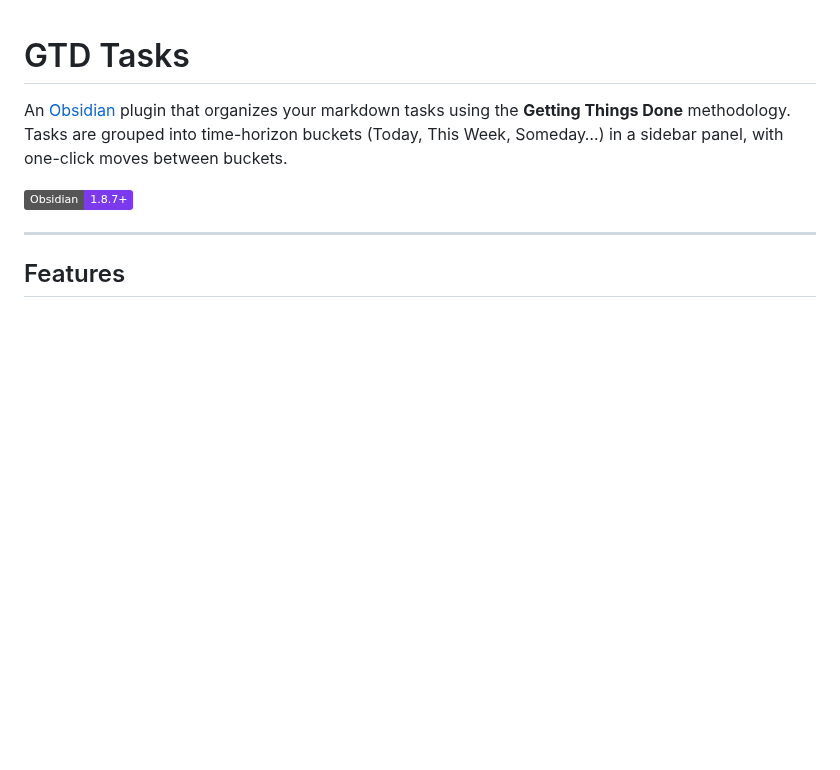
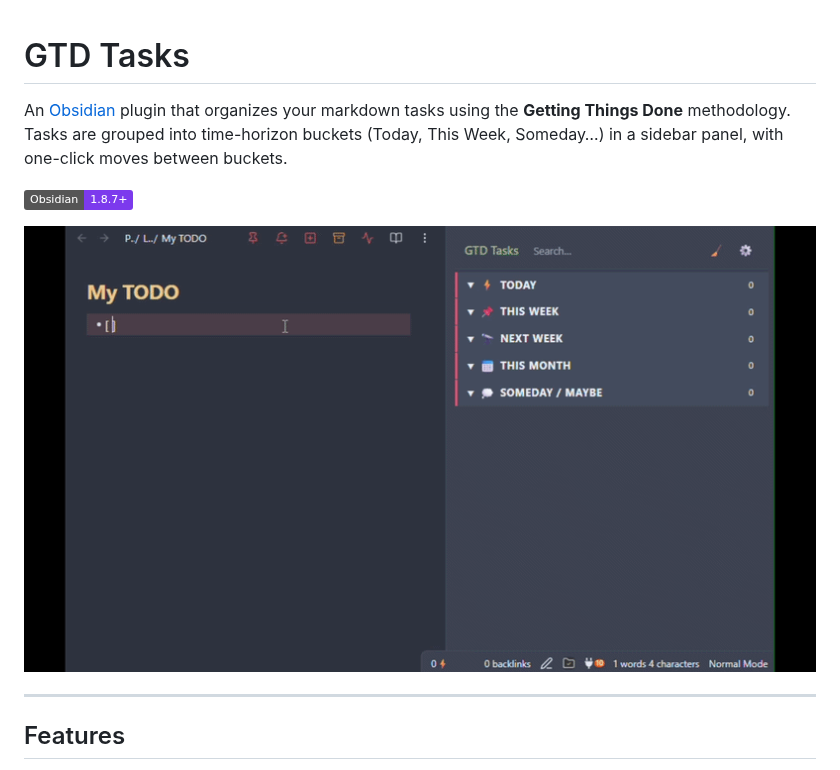
Before and after one commit to Unpreditable/GettingThingsDone, a Markdown page: README.md, the part around the change. GitHub-like rendering; pictures changed too: assets/demo.gif (added); badges without logos; blank space fills up the shorter version.

Commit message:
docs: add demo gif to README file

```diff
--- a/README.md
+++ b/README.md
@@ -3,6 +3,8 @@
 An [Obsidian](https://obsidian.md) plugin that organizes your markdown tasks using the **Getting Things Done** methodology. Tasks are grouped into time-horizon buckets (Today, This Week, Someday…) in a sidebar panel, with one-click moves between buckets.
 
 ![Obsidian minimum version](https://img.shields.io/badge/Obsidian-1.8.7%2B-7c3aed)
+
+![Demo](assets/demo.gif)
 
 ---
 
```
